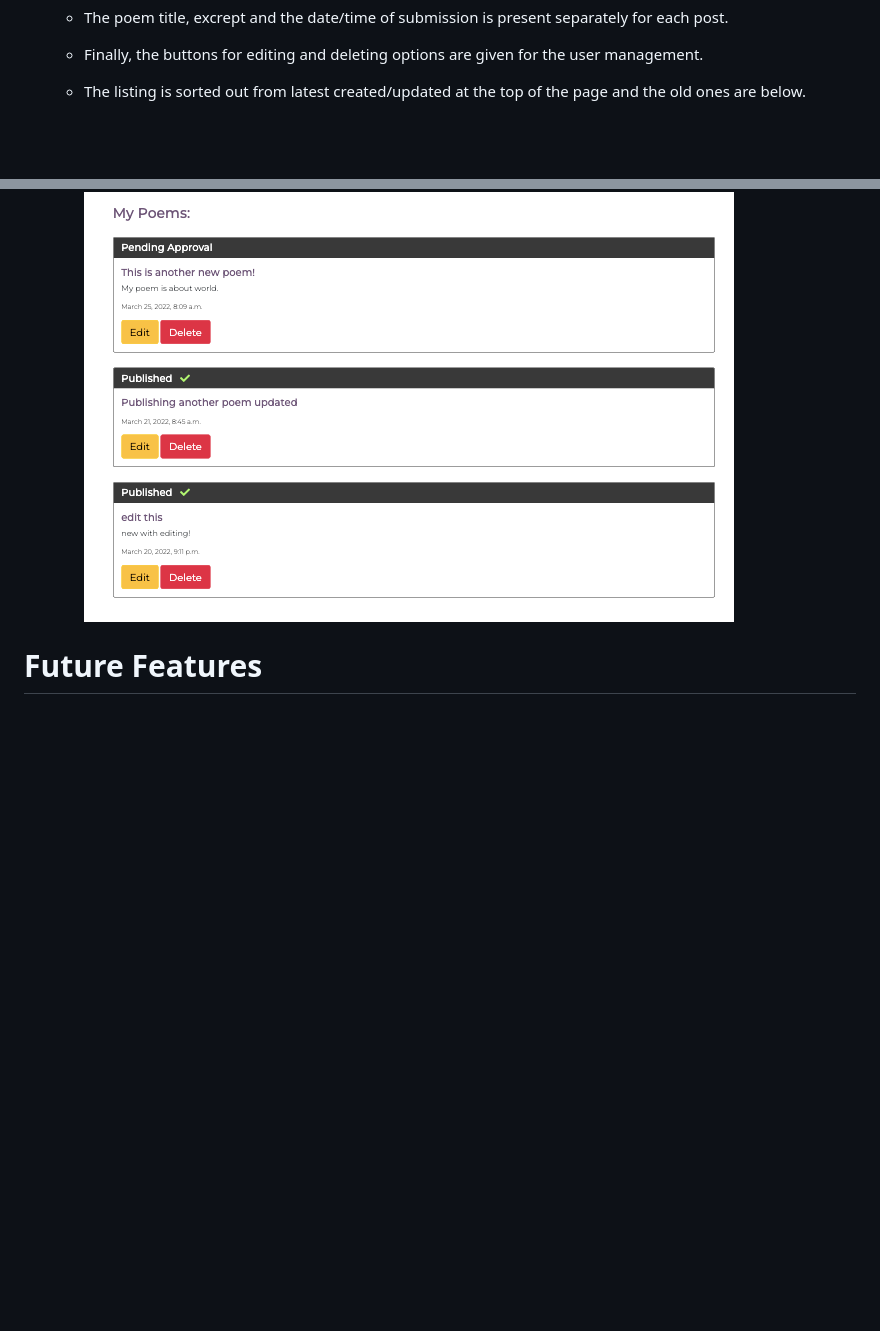
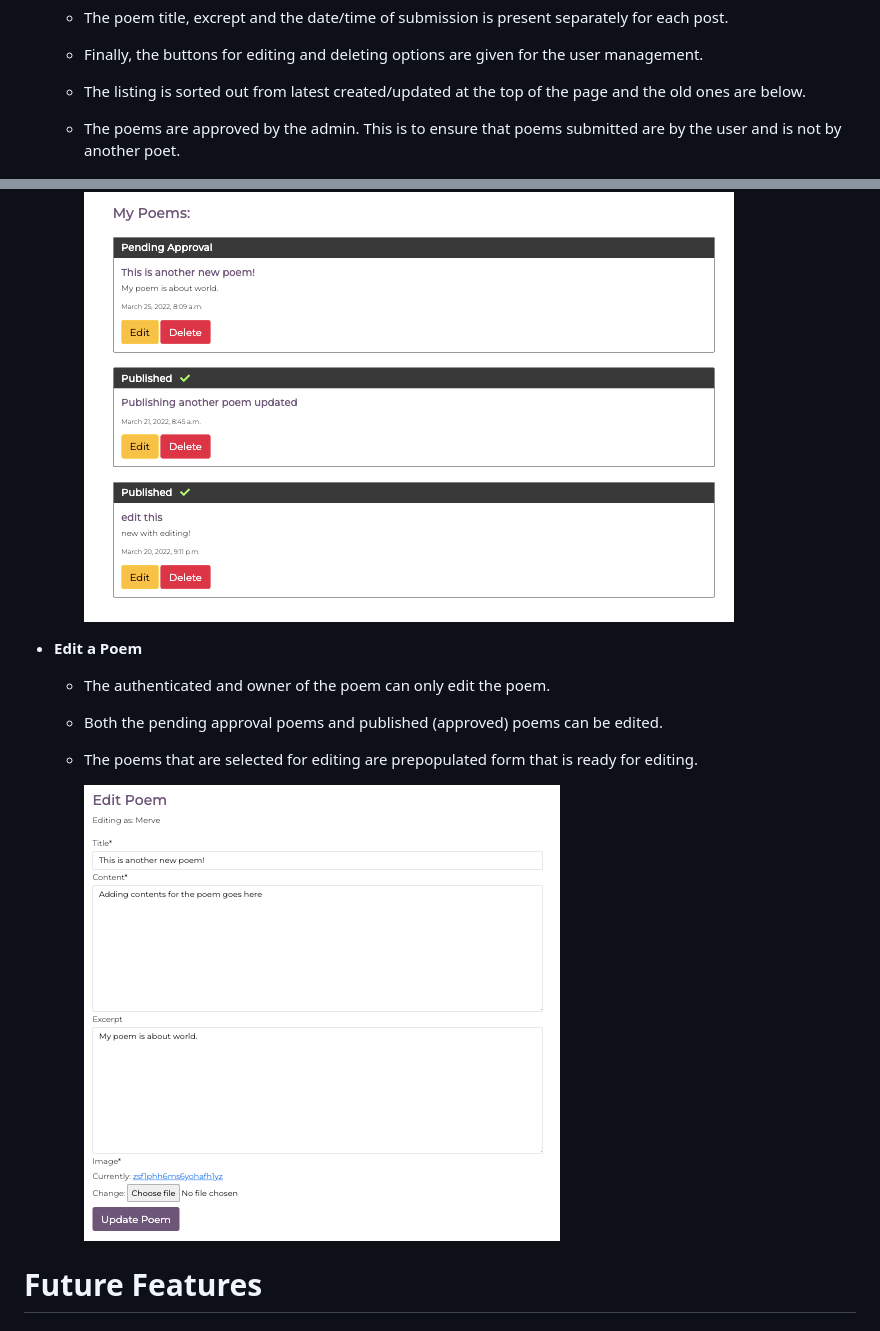
Before and after one commit to MerveKucukzoroglu/days-tea, a Markdown page: README.md, 2 parts joined by grey strips. Rendered like a GitHub page; pictures changed too: static/assets/images/edit.png (added); blank space fills up the shorter version.

Commit message:
Add edit a poem feature to README.md

```diff
--- a/README.md
+++ b/README.md
@@ -122,8 +122,16 @@ Please find all my defined user stories [here](https://github.com/MerveKucukzoro
     * The poem title, excrept and the date/time of submission is present separately for each post.
     * Finally, the buttons for editing and deleting options are given for the user management.
     * The listing is sorted out from latest created/updated at the top of the page and the old ones are below.
+    * The poems are approved by the admin. This is to ensure that poems submitted are by the user and is not by another poet.
 
         ![Manage My Poems](/static/assets/images/manage-my-poems.png)
+
+* **Edit a Poem**
+    * The authenticated and owner of the poem can only edit the poem.
+    * Both the pending approval poems and published (approved) poems can be edited.
+    * The poems that are selected for editing are prepopulated form that is ready for editing.
+
+         ![Edit a poem](/static/assets/images/edit.png)
 
 # Future Features
 
```
